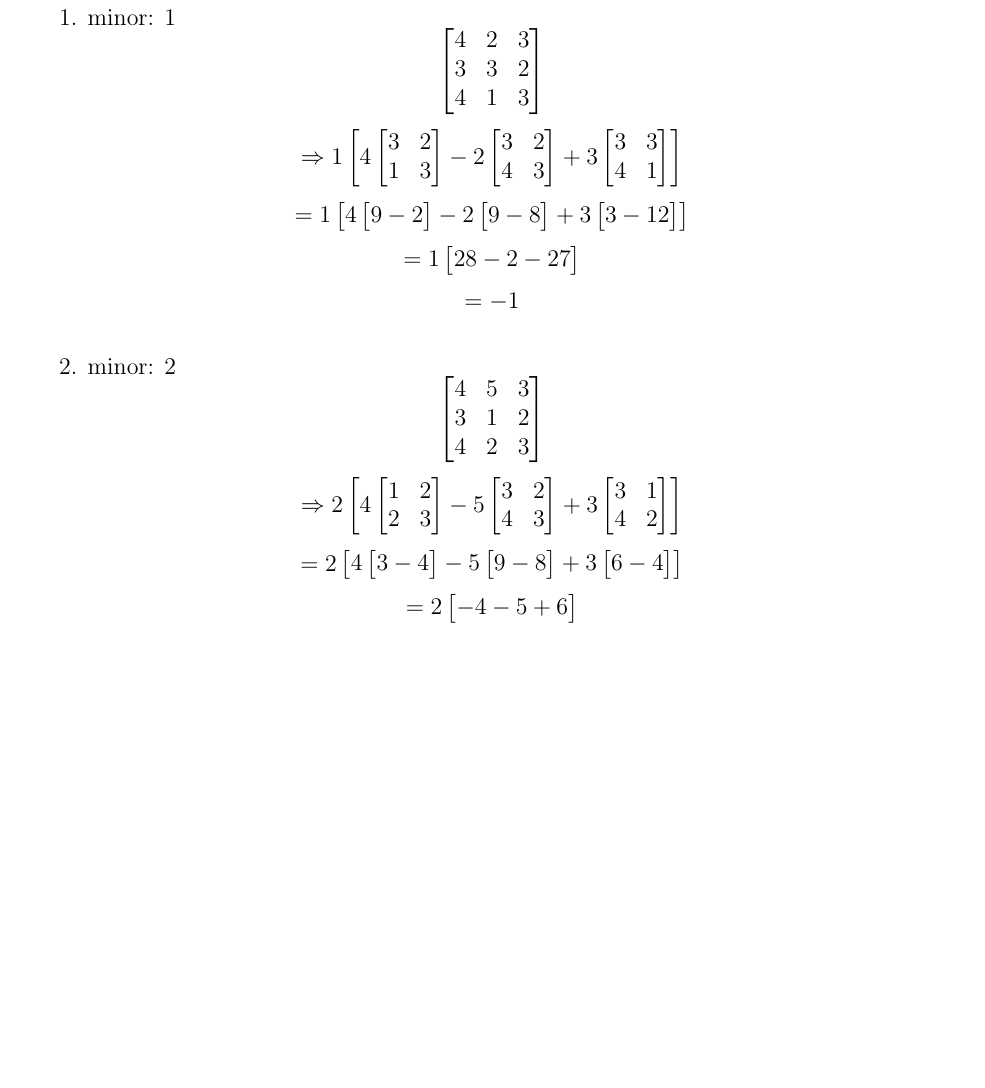
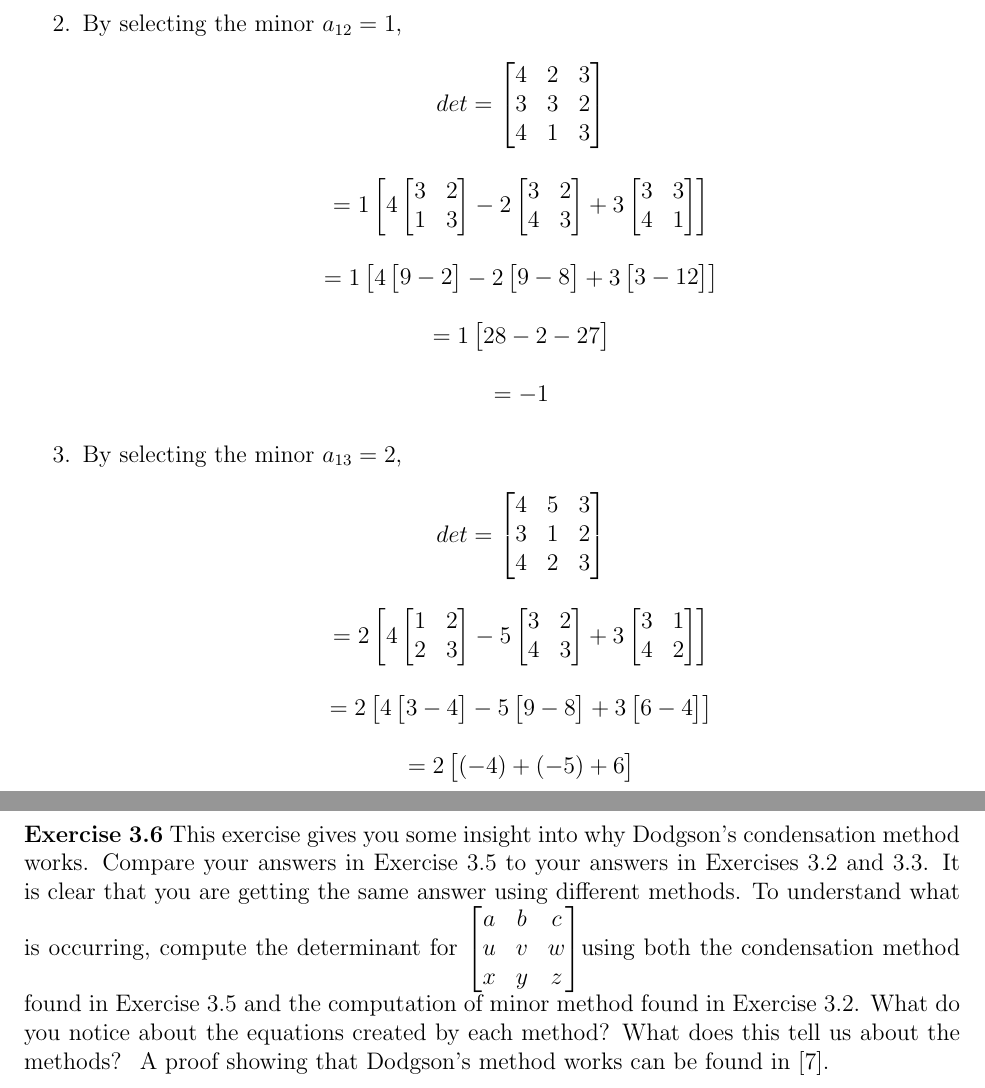
Before and after one commit to math2b/Project1, a LaTeX document (solutions.tex): part of page 8 of 11 before the commit and two parts of pages 12 and 17 of 17 after it, the two joined at a grey line, cut at the place of the change, the shorter picture padded with empty space. Compiled offline with pdfLaTeX.

Commit message:
page format setting changes

```diff
--- a/solutions.tex
+++ b/solutions.tex
@@ -898 +896,0 @@ that determinant.
-\[\Rightarrow 66\]
@@ -898,0 +902,19 @@ that determinant.
+  \item By selecting the minor \(a_{12} = 1\),
+  \[
+    \begin{matrix}
+      det = \matxxx{4&2&3}{3&3&2}{4&1&3} \\ \\
+      = 1\matx{4\matxx{3&2}{1&3}-2\matxx{3&2}{4&3}+3\matxx{3&3}{4&1}} \\ \\
+      = 1\matx{4\matx{9 - 2} - 2 \matx{9 - 8} + 3 \matx{3 - 12}} \\ \\
+      = 1\matx{28 - 2 - 27} \\ \\
+      = -1
+    \end{matrix}
+  \]
+  \item By selecting the minor \(a_{13} = 2\),
+  \[
+    \begin{matrix}
+      det = \matxxx{4&5&3}{3&1&2}{4&2&3} \\ \\
+      = 2\matx{4\matxx{1&2}{2&3} - 5\matxx{3&2}{4&3} + 3\matxx{3&1}{4&2}} \\ \\
+      = 2\matx{4\matx{3 - 4} - 5\matx{9 - 8} + 3\matx{6 - 4}} \\ \\
+      = 2\matx{(-4) + (-5) + 6} \\ \\
+      = -6
+    \end{matrix}
@@ -900,67 +936 @@ that determinant.
 
-\bigskip
-1. minor: 1
-\[
-\matxxx{4&2&3}
-		{3&3&2}
-        {4&1&3}
-\]
-\[
-\Rightarrow
-1\matx
-	{
-		4\matxx{3&2}{1&3}
-		-2\matxx{3&2}{4&3}
-		+3\matxx{3&3}{4&1}
-	}
-\]
-\[
-=
-1\matx
-	{
-    	4\matx{9-2}
-        -2\matx{9-8}
-        +3\matx{3-12}
-	}
-\]
-\[
-=
-1\matx
-	{
-    	28-2-27
-    }
-\]
-\[
-=-1
-\]
-
-\bigskip
-2. minor: 2
-\[
-\matxxx{4&5&3}
-		{3&1&2}
-        {4&2&3}
-\]
-\[
-\Rightarrow
-2\matx
-	{
-		4\matxx{1&2}{2&3}
-		-5\matxx{3&2}{4&3}
-		+3\matxx{3&1}{4&2}
-	}
-\]
-\[
-=
-2\matx
-	{
-    	4\matx{3-4}
-        -5\matx{9-8}
-        +3\matx{6-4}
-	}
-\]
-\[
-=
-2\matx
-	{
-    	-4 -5 + 6
@@ -1179,4 +1104,22 @@ c.
 \[=\frac{-715}{13}\]
 \[=-55\]
 
+\pagebreak
+
+\noindent\textbf{Exercise 3.6} This exercise gives you some insight into why
+Dodgson's condensation method works. Compare your answers in Exercise 3.5 to
+your answers in Exercises 3.2 and 3.3. It is clear that you are getting the
+same answer using different methods. To understand what is occurring, compute
+the determinant for $%
+\begin{bmatrix}
+a & b & c \\
+u & v & w \\
+x & y & z
+\end{bmatrix}
+$using both the condensation method found in Exercise 3.5 and the computation
+of minor method found in Exercise 3.2. What do you notice about the equations
+created by each method? What does this tell us about the methods? \ A proof
+showing that Dodgson's method works can be found in [7].
+
+
 \end{document}
```
Also changed, not shown: solutions.tex (97 more changed lines).
